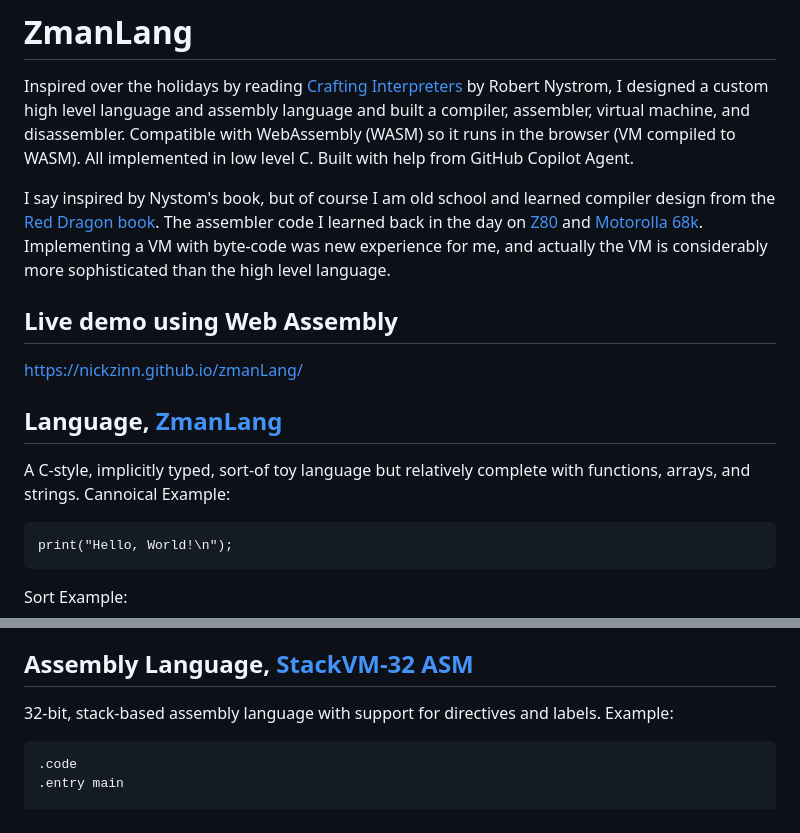
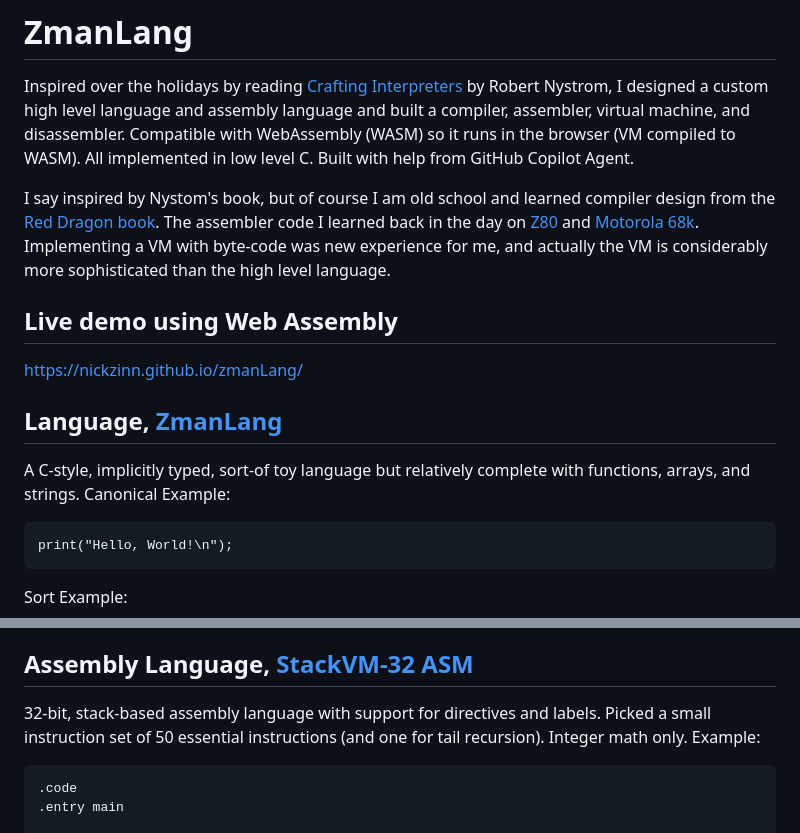
Before and after one commit to nickzinn/zmanLang, a Markdown page: README.md, 2 parts joined by grey strips. Drawn GitHub-style.

Commit message:
Fix typos and formatting in README.md
Corrected typos and formatting in the README.

````diff
--- a/README.md
+++ b/README.md
@@ -2,7 +2,7 @@
 
 Inspired over the holidays by reading [Crafting Interpreters](https://www.amazon.com/dp/0990582930) by Robert Nystrom, I designed a custom high level language and assembly language and built a compiler, assembler, virtual machine, and disassembler. Compatible with WebAssembly (WASM) so it runs in the browser (VM compiled to WASM). All implemented in low level C. Built with help from GitHub Copilot Agent.
 
-I say inspired by Nystom's book, but of course I am old school and learned compiler design from the [Red Dragon book](https://en.wikipedia.org/wiki/Compilers:_Principles,_Techniques,_and_Tools).  The assembler code I learned back in the day on [Z80](https://en.wikipedia.org/wiki/Zilog_Z80) and [Motorolla 68k](https://en.wikipedia.org/wiki/Motorola_68000_series).  Implementing a VM with byte-code was new experience for me, and actually the VM is considerably more sophisticated than the high level language.
+I say inspired by Nystom's book, but of course I am old school and learned compiler design from the [Red Dragon book](https://en.wikipedia.org/wiki/Compilers:_Principles,_Techniques,_and_Tools).  The assembler code I learned back in the day on [Z80](https://en.wikipedia.org/wiki/Zilog_Z80) and [Motorola 68k](https://en.wikipedia.org/wiki/Motorola_68000_series).  Implementing a VM with byte-code was new experience for me, and actually the VM is considerably more sophisticated than the high level language.
 
 ## Live demo using Web Assembly
 
@@ -11,7 +11,7 @@ https://nickzinn.github.io/zmanLang/
 
 ## Language, [ZmanLang](spec-lang.md)
 A C-style, implicitly typed, sort-of toy language but relatively complete with functions, arrays, and strings.
-Cannoical Example:
+Canonical Example:
 ```
 print("Hello, World!\n");
 ```
@@ -44,7 +44,7 @@ I classify it as a toy language because it doesn't implement floating point math
 
 
 ## Assembly Language, [StackVM-32 ASM](spec-assembler.md)
-32-bit, stack-based assembly language with support for directives and labels.
+32-bit, stack-based assembly language with support for directives and labels.   Picked a small instruction set of 50 essential instructions (and one for tail recursion).  Integer math only.
 Example:
 ```
 .code
````
